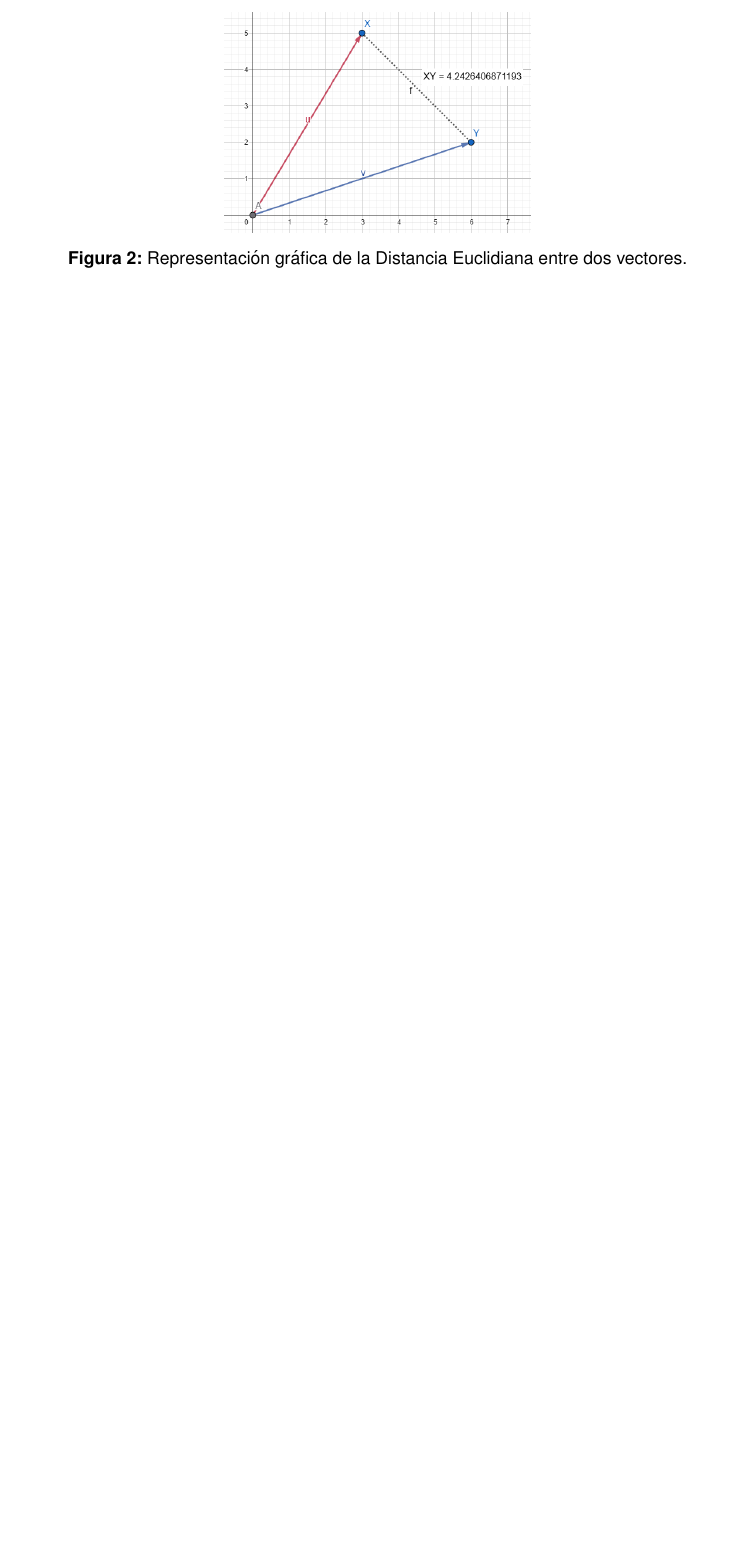
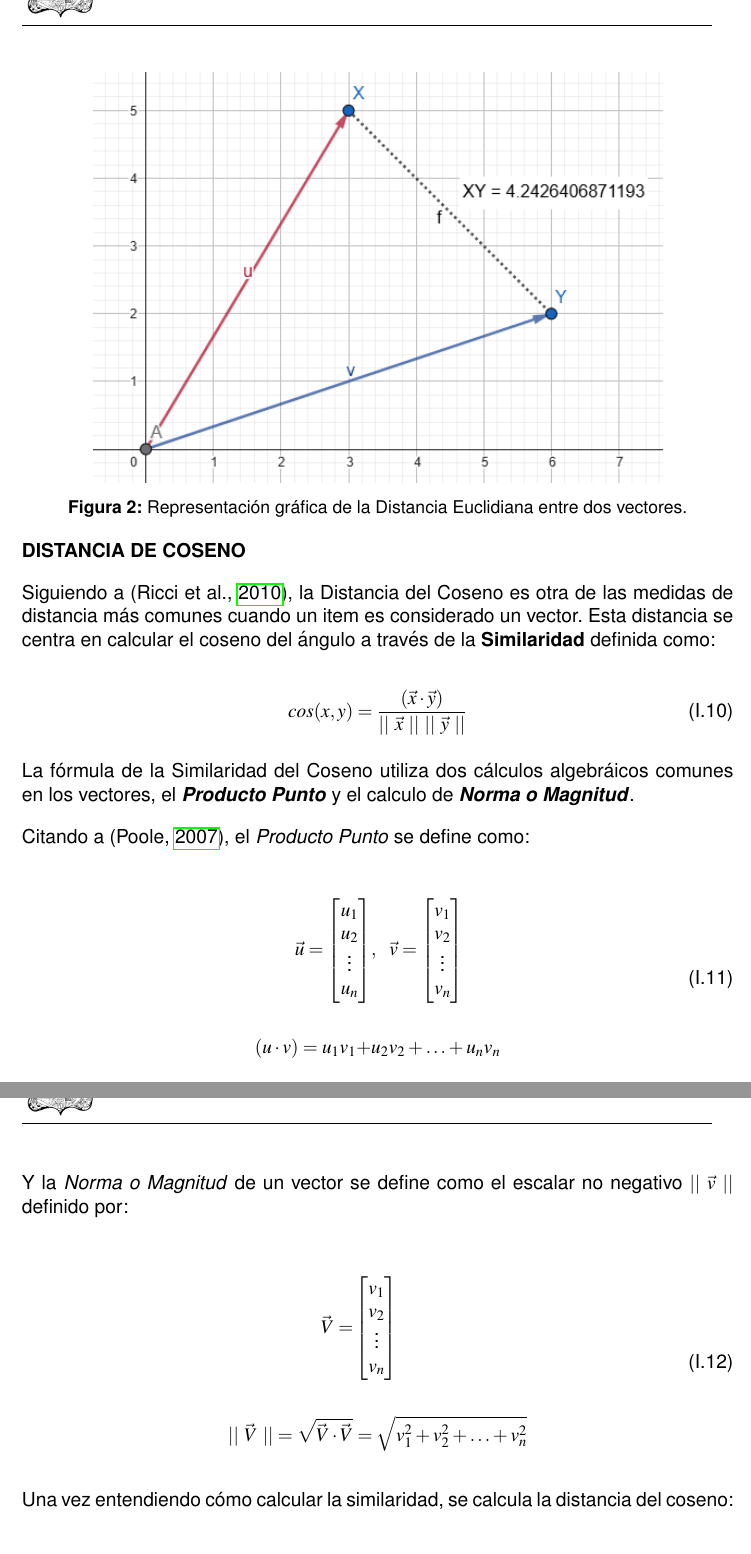
Before and after one commit to AngelFranco719/Tesis-Sistema-de-Recomendaci-n-Musical-basado-en-la-B-squeda-de-Vecinos-Aproximadamente-M-s-Cercanos, a LaTeX thesis (Tesis.tex, which reads Capitulos/Subcapitulos/MarcoTeorico/IntroduccionANN.tex): part of page 30 of 32 before the commit and two parts of pages 31 and 32 of 33 after it, the two joined at a grey line, cut so that both start at the same text, the shorter picture padded with empty space. Compiled offline with pdfLaTeX.

Commit message:
Distancia del Coseno

```diff
--- a/Capitulos/Subcapitulos/MarcoTeorico/IntroduccionANN.tex
+++ b/Capitulos/Subcapitulos/MarcoTeorico/IntroduccionANN.tex
@@ -83,7 +89,71 @@
     \begin{figure}[h!]
         \centering
-        \includegraphics[width=0.43\linewidth]{EjemploEuclidiana.png}
+        \includegraphics[width=0.8\linewidth]{EjemploEuclidiana.png}
         \caption{Representación gráfica de la Distancia Euclidiana entre dos vectores.}
         \label{fig: EjemploEuclidiana}
     \end{figure}
 
+    \textbf{DISTANCIA DE COSENO}
+
+    Siguiendo a \parencite{10.5555/1941884}, la Distancia del Coseno es otra de las medidas de distancia más comunes cuando un item es considerado un vector. Esta distancia se centra en calcular el coseno del ángulo a través de la \textbf{Similaridad} definida como:
+
+    \begin{equation}
+        cos(x, y) = \frac{(\vec{x} \cdot \vec{y})}{|| \ \vec{x} \ || \ || \ \vec{y} \ || }
+        \addequation{Definición de la Similaridad de Coseno}
+        \label{SimilaridadCoseno}
+    \end{equation}
+
+    La fórmula de la Similaridad del Coseno utiliza dos cálculos algebráicos comunes en los vectores, el \textbf{\textit{Producto Punto}} y el calculo de \textbf{\textit{Norma o Magnitud}}.
+
+    Citando a \parencite{poole2007álgebra}, el \textit{Producto Punto} se define como:
+
+    \begin{equation}
+        \begin{split}
+            \vec{u} = \begin{bmatrix}
+                u_1
+                \\
+                u_2
+                \\
+                \vdots
+                \\
+                u_n
+            \end{bmatrix} &,  \ \
+            \vec{v} = \begin{bmatrix}
+                v_1
+                \\
+                v_2
+                \\
+                \vdots
+                \\
+                v_n
+            \end{bmatrix}
+            \\
+            \\
+            (u \cdot v) = u_1 v_1 + &u_2 v_2 + \hdots + u_n v_n
+        \end{split}
+        \addequation{Definición de Producto Punto}
+    \end{equation}
+
+    Y la \textit{Norma o Magnitud} de un vector se define como el escalar no negativo $|| \ \vec{v} \ ||$ definido por:
+
+    \begin{equation}
+        \begin{split}
+            \vec{V} = &\begin{bmatrix}
+                v_1
+                \\
+                v_2
+                \\
+                \vdots
+                \\
+                v_n
+            \end{bmatrix}
+            \\
+            \\
+            || \ \vec{V}  \ || = \sqrt{\vec{V} \cdot \vec{V}} &= \sqrt{v_1^2 + v_2^2 + \hdots + v_n^2}
+        \end{split}
+        \addequation{Definición de Norma o Magnitud}
+    \end{equation}
+
+    Una vez entendiendo cómo calcular la similaridad, se calcula la distancia del coseno:
+
+    \begin{equation}
```
Also changed, not shown: Tesis.pdf, Capitulos/Subcapitulos/MarcoTeorico/IntroduccionANN.tex (22 more changed lines), 4 other files.
